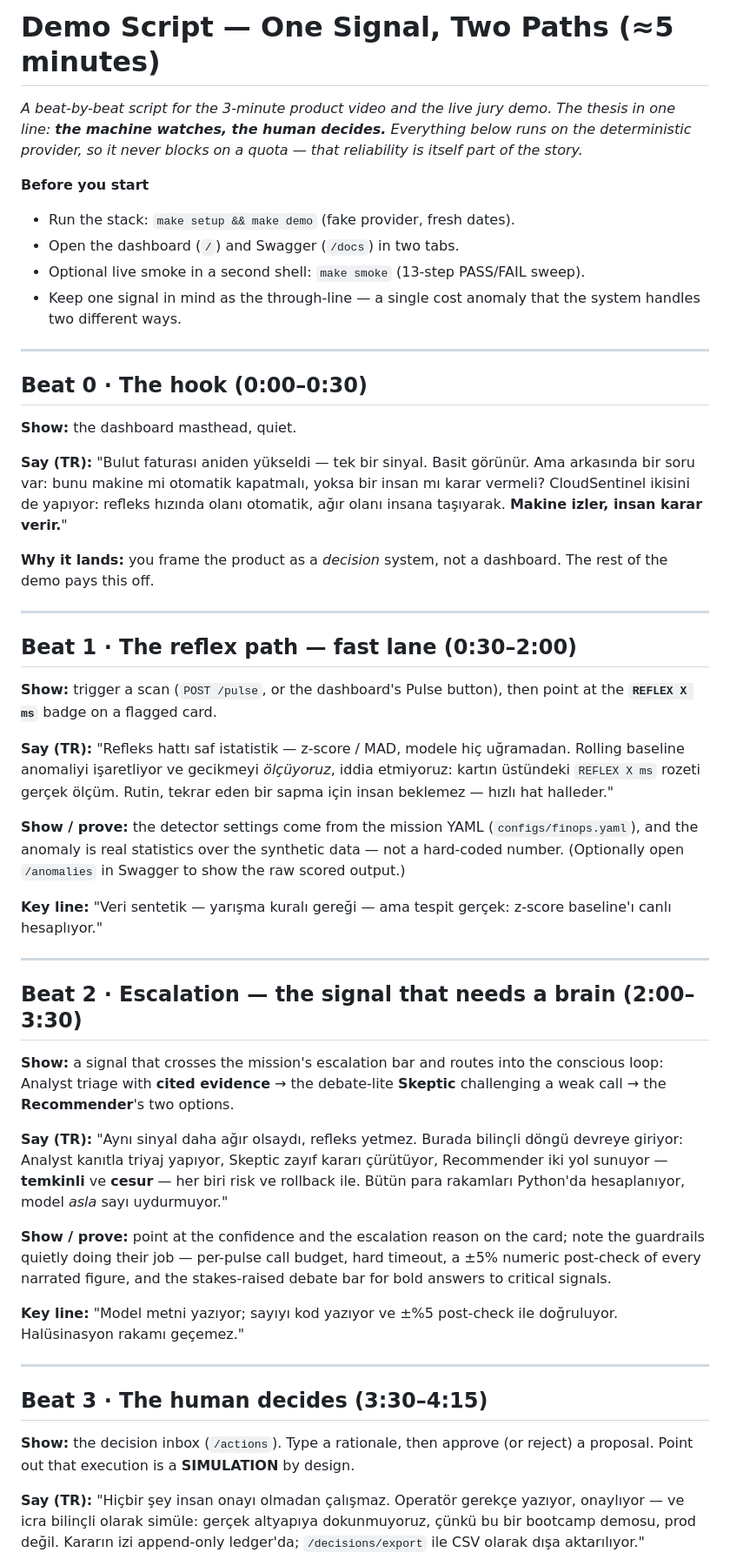
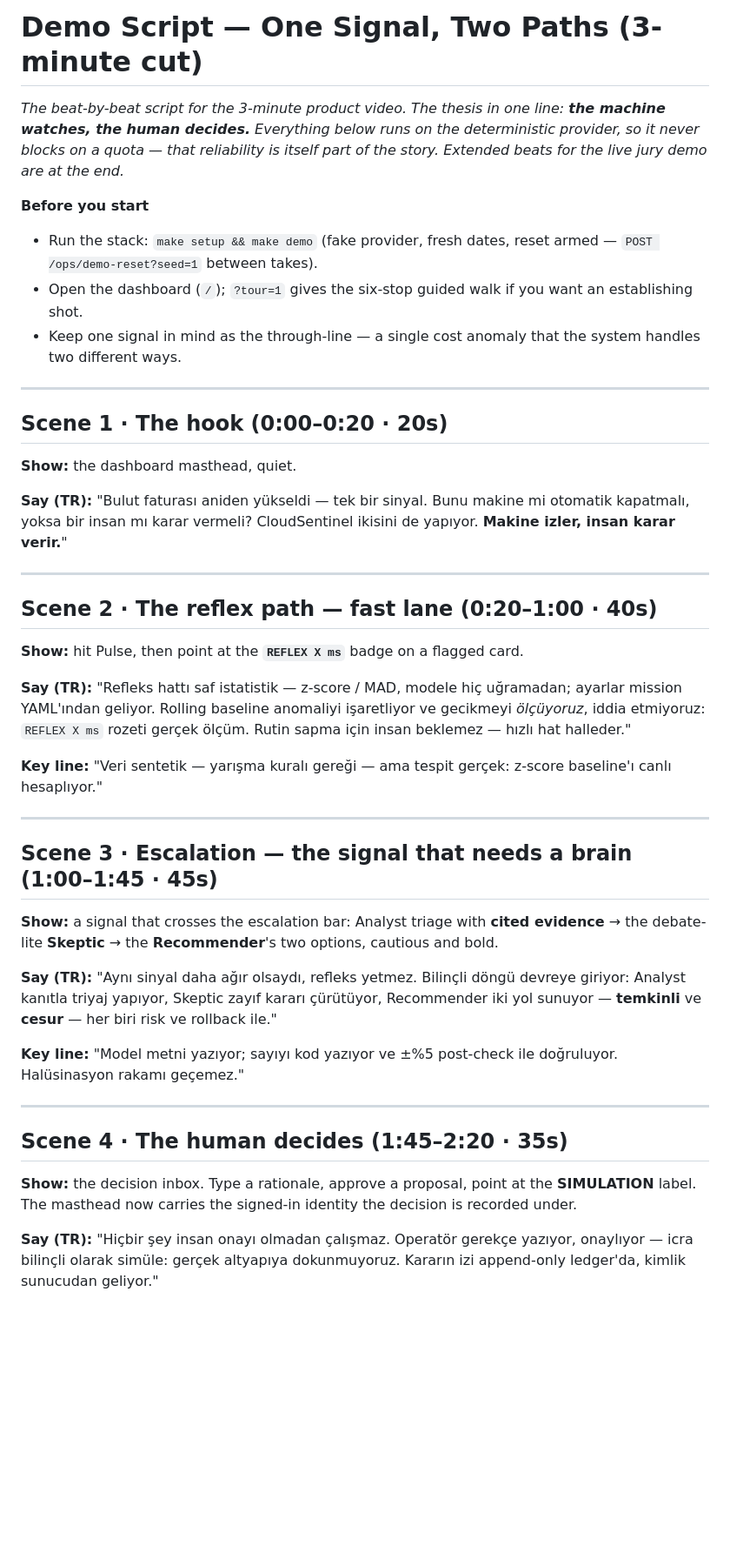
Before and after one commit to muratcan-ates/cloudsentinel, a Markdown page: docs/DEMO_SCRIPT.md, the part around one of its changes. Shown at 87% size. Rendered like a GitHub page; blank space fills up the shorter version.

```diff
--- a/docs/DEMO_SCRIPT.md
+++ b/docs/DEMO_SCRIPT.md
@@ -1,85 +1,69 @@
-# Demo Script — One Signal, Two Paths (≈5 minutes)
+# Demo Script — One Signal, Two Paths (3-minute cut)
 
-*A beat-by-beat script for the 3-minute product video and the live jury
-demo. The thesis in one line: **the machine watches, the human decides.**
-Everything below runs on the deterministic provider, so it never blocks on
-a quota — that reliability is itself part of the story.*
+*The beat-by-beat script for the 3-minute product video. The thesis in one
+line: **the machine watches, the human decides.** Everything below runs on
+the deterministic provider, so it never blocks on a quota — that
+reliability is itself part of the story. Extended beats for the live jury
+demo are at the end.*
 
 **Before you start**
-- Run the stack: `make setup && make demo` (fake provider, fresh dates).
-- Open the dashboard (`/`) and Swagger (`/docs`) in two tabs.
-- Optional live smoke in a second shell: `make smoke` (13-step PASS/FAIL sweep).
+- Run the stack: `make setup && make demo` (fake provider, fresh dates,
+  reset armed — `POST /ops/demo-reset?seed=1` between takes).
+- Open the dashboard (`/`); `?tour=1` gives the six-stop guided walk if
+  you want an establishing shot.
 - Keep one signal in mind as the through-line — a single cost anomaly that
   the system handles two different ways.
 
 ---
 
-## Beat 0 · The hook (0:00–0:30)
+## Scene 1 · The hook (0:00–0:20 · 20s)
 
 **Show:** the dashboard masthead, quiet.
 
-**Say (TR):** "Bulut faturası aniden yükseldi — tek bir sinyal. Basit
-görünür. Ama arkasında bir soru var: bunu makine mi otomatik kapatmalı,
-yoksa bir insan mı karar vermeli? CloudSentinel ikisini de yapıyor:
-refleks hızında olanı otomatik, ağır olanı insana taşıyarak. **Makine
-izler, insan karar verir.**"
-
-**Why it lands:** you frame the product as a *decision* system, not a
-dashboard. The rest of the demo pays this off.
+**Say (TR):** "Bulut faturası aniden yükseldi — tek bir sinyal. Bunu makine
+mi otomatik kapatmalı, yoksa bir insan mı karar vermeli? CloudSentinel
+ikisini de yapıyor. **Makine izler, insan karar verir.**"
 
 ---
 
-## Beat 1 · The reflex path — fast lane (0:30–2:00)
+## Scene 2 · The reflex path — fast lane (0:20–1:00 · 40s)
 
-**Show:** trigger a scan (`POST /pulse`, or the dashboard's Pulse button),
-then point at the **`REFLEX X ms`** badge on a flagged card.
+**Show:** hit Pulse, then point at the **`REFLEX X ms`** badge on a
+flagged card.
 
 **Say (TR):** "Refleks hattı saf istatistik — z-score / MAD, modele hiç
-uğramadan. Rolling baseline anomaliyi işaretliyor ve gecikmeyi *ölçüyoruz*,
-iddia etmiyoruz: kartın üstündeki `REFLEX X ms` rozeti gerçek ölçüm.
-Rutin, tekrar eden bir sapma için insan beklemez — hızlı hat halleder."
-
-**Show / prove:** the detector settings come from the mission YAML
-(`configs/finops.yaml`), and the anomaly is real statistics over the
-synthetic data — not a hard-coded number. (Optionally open `/anomalies`
-in Swagger to show the raw scored output.)
+uğramadan; ayarlar mission YAML'ından geliyor. Rolling baseline anomaliyi
+işaretliyor ve gecikmeyi *ölçüyoruz*, iddia etmiyoruz: `REFLEX X ms`
+rozeti gerçek ölçüm. Rutin sapma için insan beklemez — hızlı hat halleder."
 
 **Key line:** "Veri sentetik — yarışma kuralı gereği — ama tespit gerçek:
 z-score baseline'ı canlı hesaplıyor."
 
 ---
 
-## Beat 2 · Escalation — the signal that needs a brain (2:00–3:30)
+## Scene 3 · Escalation — the signal that needs a brain (1:00–1:45 · 45s)
 
-**Show:** a signal that crosses the mission's escalation bar and routes
-into the conscious loop: Analyst triage with **cited evidence** → the
-debate-lite **Skeptic** challenging a weak call → the **Recommender**'s two
-options.
+**Show:** a signal that crosses the escalation bar: Analyst triage with
+**cited evidence** → the debate-lite **Skeptic** → the **Recommender**'s
+two options, cautious and bold.
 
-**Say (TR):** "Aynı sinyal daha ağır olsaydı, refleks yetmez. Burada
-bilinçli döngü devreye giriyor: Analyst kanıtla triyaj yapıyor, Skeptic
-zayıf kararı çürütüyor, Recommender iki yol sunuyor — **temkinli** ve
-**cesur** — her biri risk ve rollback ile. Bütün para rakamları Python'da
-hesaplanıyor, model *asla* sayı uydurmuyor."
-
-**Show / prove:** point at the confidence and the escalation reason on the
-card; note the guardrails quietly doing their job — per-pulse call budget,
-hard timeout, a ±5% numeric post-check of every narrated figure, and the
-stakes-raised debate bar for bold answers to critical signals.
+**Say (TR):** "Aynı sinyal daha ağır olsaydı, refleks yetmez. Bilinçli
+döngü devreye giriyor: Analyst kanıtla triyaj yapıyor, Skeptic zayıf
+kararı çürütüyor, Recommender iki yol sunuyor — **temkinli** ve **cesur** —
+her biri risk ve rollback ile."
 
 **Key line:** "Model metni yazıyor; sayıyı kod yazıyor ve ±%5 post-check
 ile doğruluyor. Halüsinasyon rakamı geçemez."
 
 ---
 
-## Beat 3 · The human decides (3:30–4:15)
+## Scene 4 · The human decides (1:45–2:20 · 35s)
 
-**Show:** the decision inbox (`/actions`). Type a rationale, then approve
-(or reject) a proposal. Point out that execution is a **SIMULATION** by
-design.
+**Show:** the decision inbox. Type a rationale, approve a proposal, point
+at the **SIMULATION** label. The masthead now carries the signed-in
+identity the decision is recorded under.
 
 **Say (TR):** "Hiçbir şey insan onayı olmadan çalışmaz. Operatör gerekçe
-yazıyor, onaylıyor — ve icra bilinçli olarak simüle: gerçek altyapıya
-dokunmuyoruz, çünkü bu bir bootcamp demosu, prod değil. Kararın izi
-append-only ledger'da; `/decisions/export` ile CSV olarak dışa aktarılıyor."
+yazıyor, onaylıyor — icra bilinçli olarak simüle: gerçek altyapıya
+dokunmuyoruz. Kararın izi append-only ledger'da, kimlik sunucudan geliyor."
 
```
Also changed, not shown: other parts of docs/DEMO_SCRIPT.md (+41 -22 lines).
